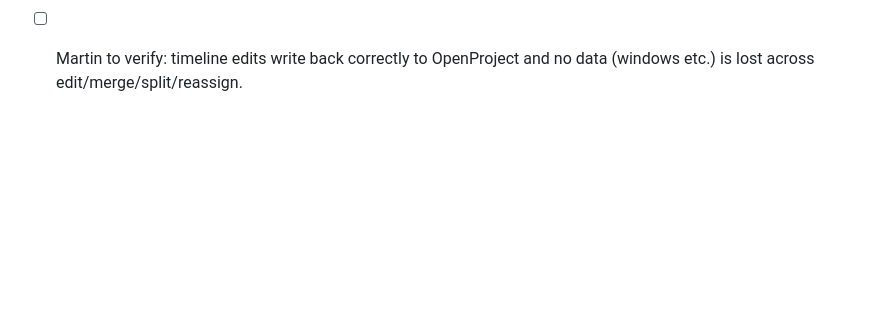
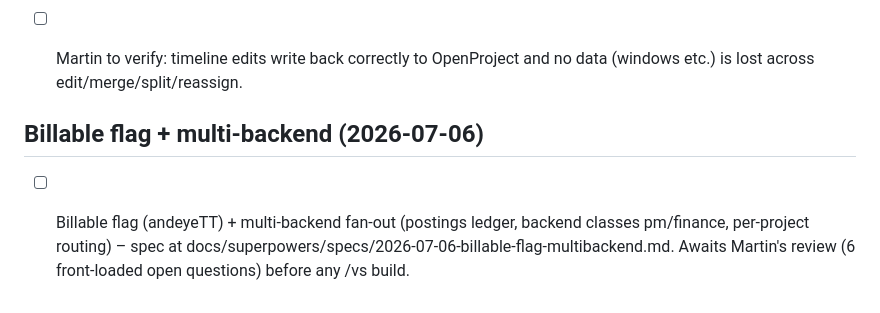
Before and after one commit to andeyePro/timeandeye, a Markdown page: TODO.md, the part around the change. GitHub-like rendering; blank space fills up the shorter version.

```diff
--- a/TODO.md
+++ b/TODO.md
@@ -412,3 +412,21 @@ and recorded rather than fixed blind:
   don't-switch host list. Fold "web host" in as another ladder level later.
 - [ ] Martin to verify: timeline edits write back correctly to OpenProject and
   no data (windows etc.) is lost across edit/merge/split/reassign.
+
+
+
+
+
+
+
+
+
+
+
+
+## Billable flag + multi-backend (2026-07-06)
+
+- [ ] Billable flag (andeyeTT) + multi-backend fan-out (postings ledger,
+  backend classes pm/finance, per-project routing) – spec at
+  docs/superpowers/specs/2026-07-06-billable-flag-multibackend.md. Awaits
+  Martin's review (6 front-loaded open questions) before any /vs build.
```
Also changed, not shown: 1 other file.
